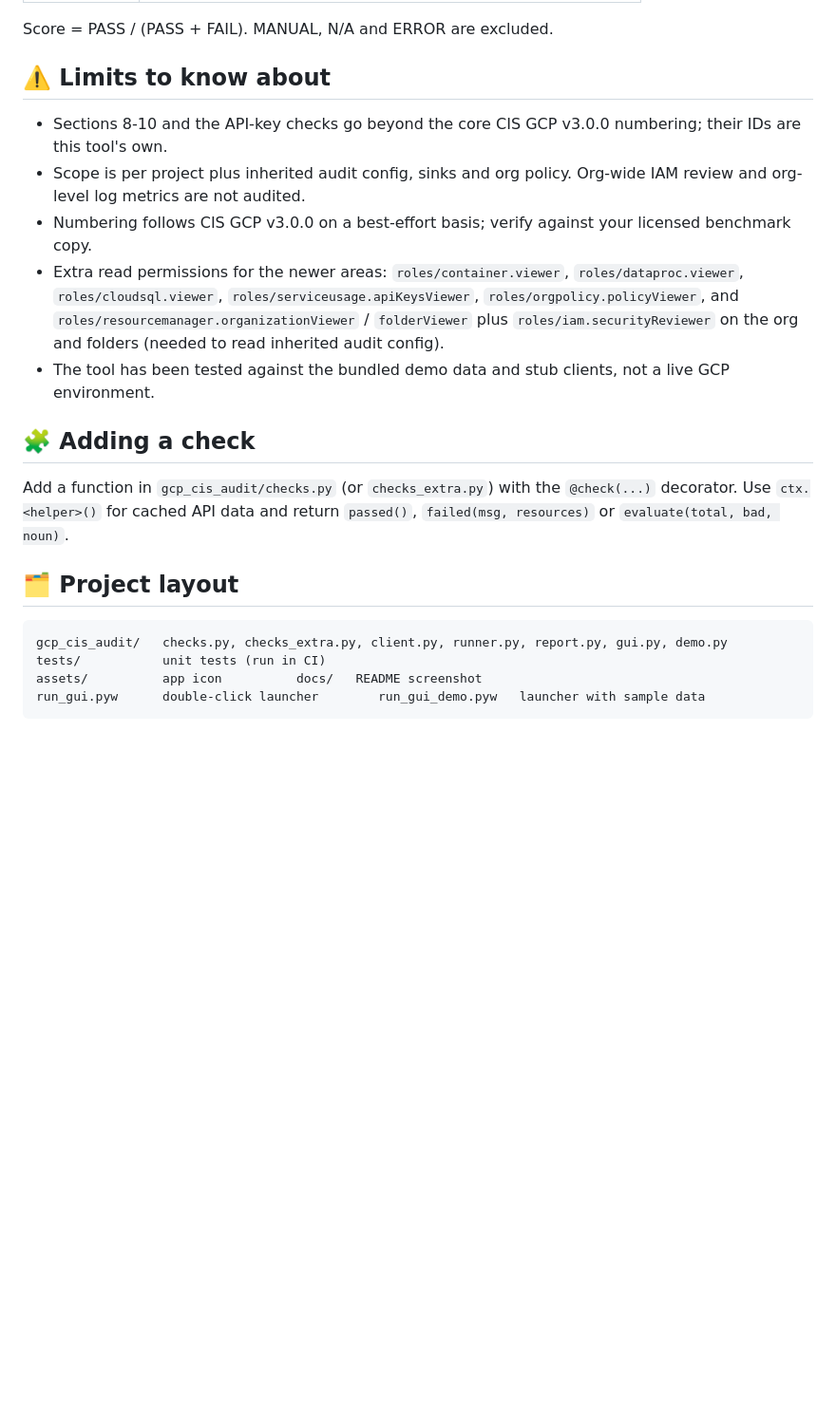
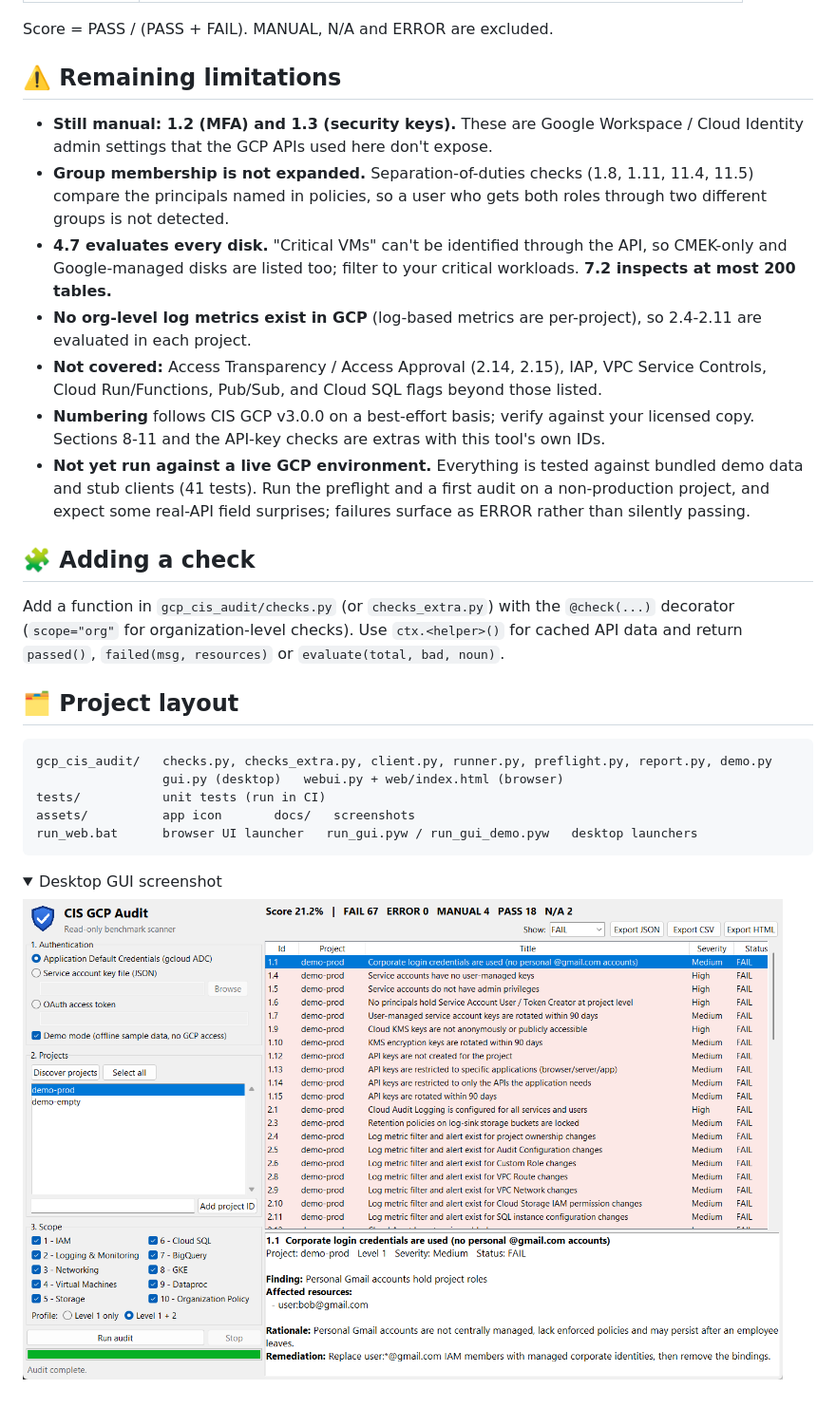
Before and after one commit to 3tternp/cis-GCP-Audit, a Markdown page: README.md, the part around one of its changes. Shown at 95% size. Drawn GitHub-style; folded sections open; blank space fills up the shorter version.

````diff
--- a/README.md
+++ b/README.md
@@ -93,29 +114,39 @@ folder audit configs and aggregated sinks. If an ancestor can't be read with you
 
 Score = PASS / (PASS + FAIL). MANUAL, N/A and ERROR are excluded.
 
-## ⚠️ Limits to know about
+## ⚠️ Remaining limitations
 
-- Sections 8-10 and the API-key checks go beyond the core CIS GCP v3.0.0 numbering; their IDs are this tool's own.
-- Scope is per project plus inherited audit config, sinks and org policy. Org-wide IAM review and org-level
-  log metrics are not audited.
-- Numbering follows CIS GCP v3.0.0 on a best-effort basis; verify against your licensed benchmark copy.
-- Extra read permissions for the newer areas: `roles/container.viewer`, `roles/dataproc.viewer`,
-  `roles/cloudsql.viewer`, `roles/serviceusage.apiKeysViewer`, `roles/orgpolicy.policyViewer`, and
-  `roles/resourcemanager.organizationViewer` / `folderViewer` plus `roles/iam.securityReviewer` on the org and
-  folders (needed to read inherited audit config).
-- The tool has been tested against the bundled demo data and stub clients, not a live GCP environment.
+- **Still manual: 1.2 (MFA) and 1.3 (security keys).** These are Google Workspace / Cloud Identity admin settings
+  that the GCP APIs used here don't expose.
+- **Group membership is not expanded.** Separation-of-duties checks (1.8, 1.11, 11.4, 11.5) compare the principals
+  named in policies, so a user who gets both roles through two different groups is not detected.
+- **4.7 evaluates every disk.** "Critical VMs" can't be identified through the API, so CMEK-only and Google-managed
+  disks are listed too; filter to your critical workloads. **7.2 inspects at most 200 tables.**
+- **No org-level log metrics exist in GCP** (log-based metrics are per-project), so 2.4-2.11 are evaluated in each project.
+- **Not covered:** Access Transparency / Access Approval (2.14, 2.15), IAP, VPC Service Controls, Cloud Run/Functions,
+  Pub/Sub, and Cloud SQL flags beyond those listed.
+- **Numbering** follows CIS GCP v3.0.0 on a best-effort basis; verify against your licensed copy. Sections 8-11 and the
+  API-key checks are extras with this tool's own IDs.
+- **Not yet run against a live GCP environment.** Everything is tested against bundled demo data and stub clients
+  (41 tests). Run the preflight and a first audit on a non-production project, and expect some real-API field
+  surprises; failures surface as ERROR rather than silently passing.
 
 ## 🧩 Adding a check
 
-Add a function in `gcp_cis_audit/checks.py` (or `checks_extra.py`) with the `@check(...)` decorator. Use
-`ctx.<helper>()` for cached API data and return `passed()`, `failed(msg, resources)` or
-`evaluate(total, bad, noun)`.
+Add a function in `gcp_cis_audit/checks.py` (or `checks_extra.py`) with the `@check(...)` decorator (`scope="org"`
+for organization-level checks). Use `ctx.<helper>()` for cached API data and return `passed()`,
+`failed(msg, resources)` or `evaluate(total, bad, noun)`.
 
 ## 🗂️ Project layout
 
 ```
-gcp_cis_audit/   checks.py, checks_extra.py, client.py, runner.py, report.py, gui.py, demo.py
+gcp_cis_audit/   checks.py, checks_extra.py, client.py, runner.py, preflight.py, report.py, demo.py
+                 gui.py (desktop)   webui.py + web/index.html (browser)
 tests/           unit tests (run in CI)
-assets/          app icon          docs/   README screenshot
-run_gui.pyw      double-click launcher        run_gui_demo.pyw   launcher with sample data
+assets/          app icon       docs/   screenshots
+run_web.bat      browser UI launcher   run_gui.pyw / run_gui_demo.pyw   desktop launchers
 ```
+
+<details><summary>Desktop GUI screenshot</summary>
+<img src="docs/screenshot.png" alt="Desktop GUI" width="800">
+</details>
````
Also changed, not shown: other parts of README.md (+50 -29 lines), docs/web-ui.jpg (added), 13 other files.
